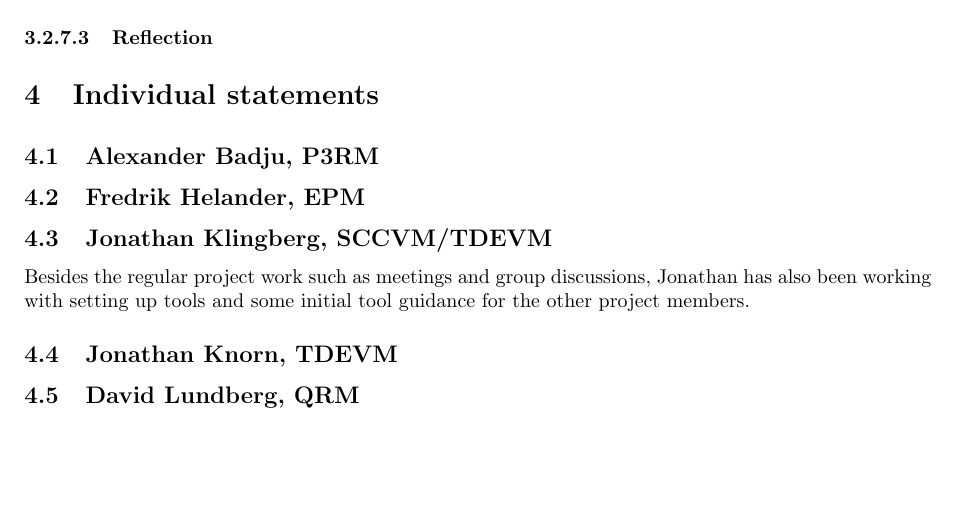
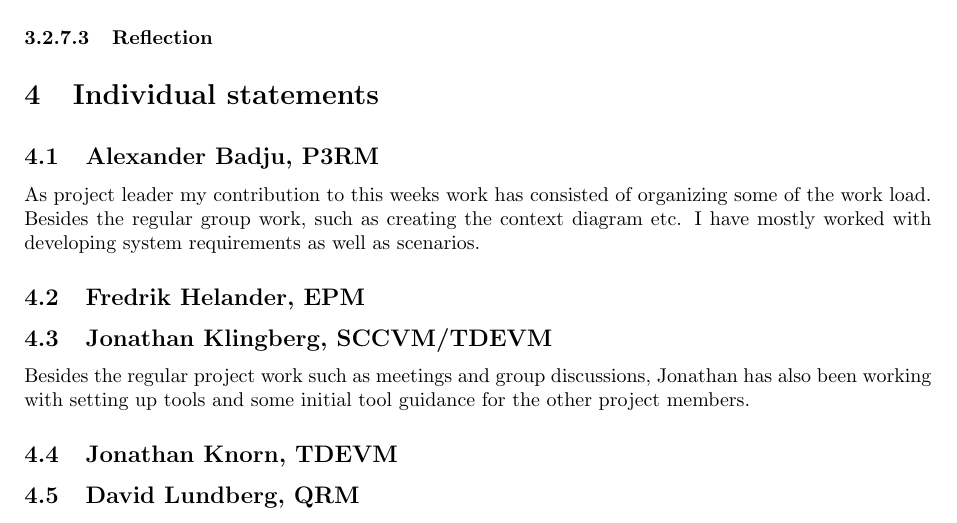
Before and after one commit to jonathanklingberg/ETS170, a LaTeX document (Report/Reportv1_0_0.tex): part of page 6 of 6, cut so that both start at the same text, the shorter picture padded with empty space. Compiled offline with pdfLaTeX.

Commit message:
Badju, individual reflection

```diff
--- a/Report/Reportv1_0_0.tex
+++ b/Report/Reportv1_0_0.tex
@@ -228,6 +228,7 @@ The technique allowed us not only to come up with new requirements but also enab
 \section{Individual statements}
 \noindent
 \subsection{Alexander Badju, P3RM}
+As project leader my contribution to this weeks work has consisted of organizing some of the work load. Besides the regular group work, such as creating the context diagram etc. I have mostly worked with developing system requirements as well as scenarios.
 \subsection{Fredrik Helander, EPM}
 \subsection{Jonathan Klingberg, SCCVM/TDEVM}
 Besides the regular project work such as meetings and group discussions, Jonathan has also been working with setting up tools and some initial tool guidance for the other project members.
```
